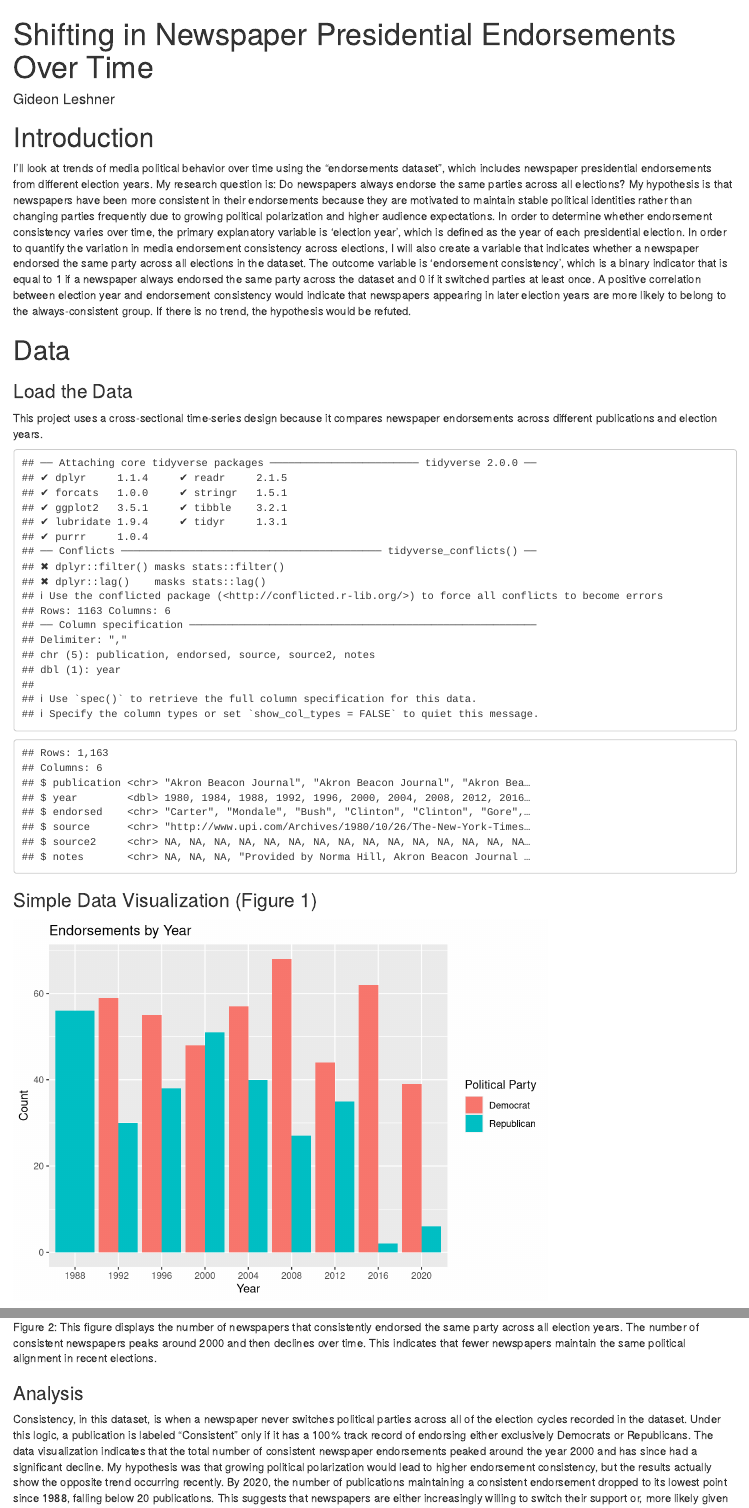
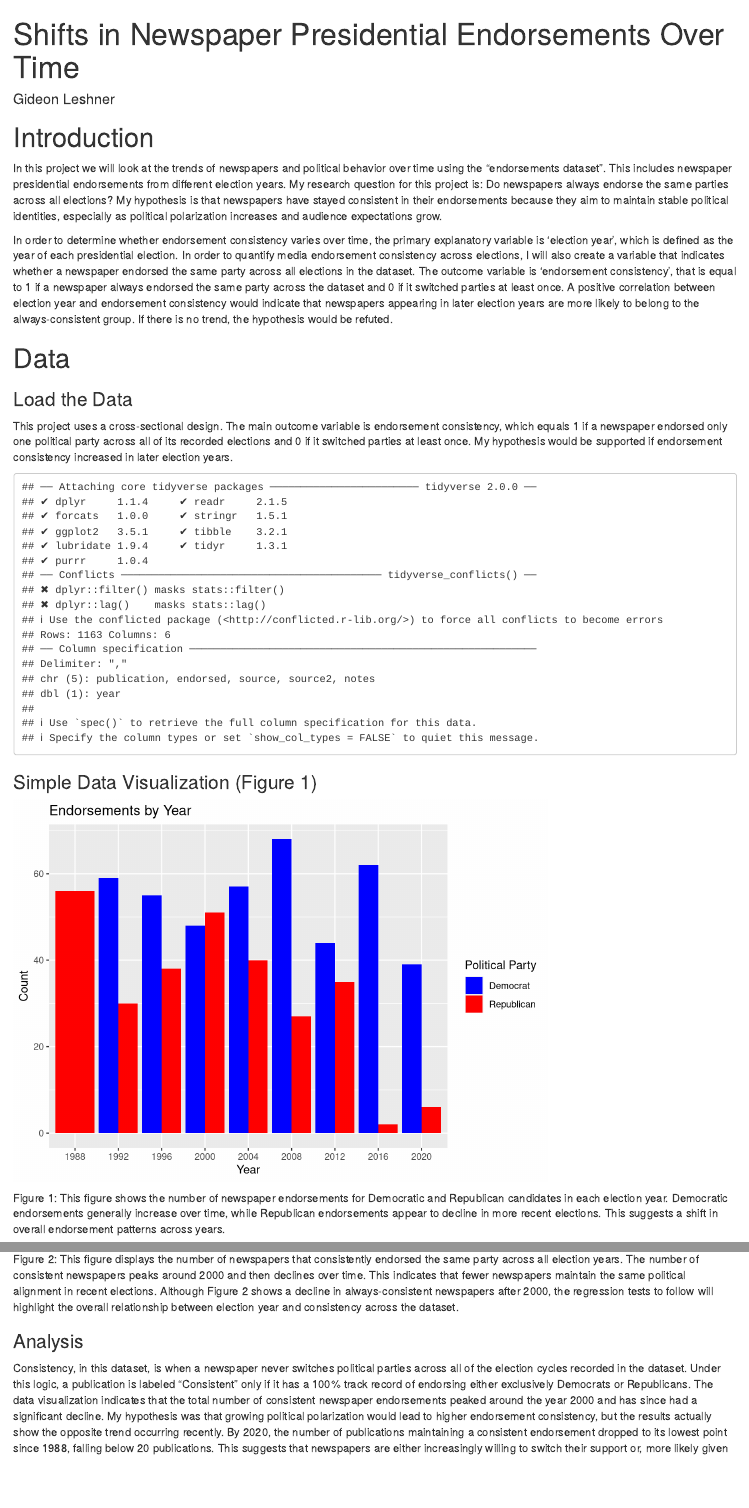
Before and after one commit to gleshner6/ps270-final-project, an R Markdown document (index.Rmd): the page in a window 1100 px wide, from its top, and a second part further down, joined at a grey line. Rendered offline with R 4.5, knitr and Pandoc, with nearby package versions; drawn as R Markdown's standard HTML page in place of the format the file asks for.

Commit message:
Add files via upload

````diff
--- a/index.Rmd
+++ b/index.Rmd
@@ -1,7 +1,7 @@
 ---
-title: "Shifting in Newspaper Presidential Endorsements Over Time"
+title: "Shifts in Newspaper Presidential Endorsements Over Time"
 author: "Gideon Leshner"
-description: "An analysis of whether U.S. media (newspapers in this case) have become more politically consistent across presidential elections"
+description: "An analysis of whether U.S newspapers have become more politically consistent across presidential elections, 1988-2020"
 output:
   distill::distill_article:
     self_contained: false
@@ -9,16 +9,17 @@
 
 # Introduction
 
-I'll look at trends of media political behavior over time using the "endorsements dataset", which includes newspaper presidential endorsements from different election years. My research question is: Do newspapers always endorse the same parties across all elections? My hypothesis is that newspapers have been more consistent in their endorsements because they are motivated to maintain stable political identities rather than changing parties frequently due to growing political polarization and higher audience expectations. In order to determine whether endorsement consistency varies over time, the primary explanatory variable is 'election year', which is defined as the year of each presidential election. In order to quantify the variation in media endorsement consistency across elections, I will also create a variable that indicates whether a newspaper endorsed the same party across all elections in the dataset. The outcome variable is 'endorsement consistency', which is a binary indicator that is equal to 1 if a newspaper always endorsed the same party across the dataset and 0 if it switched parties at least once. A positive correlation between election year and endorsement consistency would indicate that newspapers appearing in later election years are more likely to belong to the always-consistent group. If there is no trend, the hypothesis would be refuted.
+In this project we will look at the trends of newspapers and political behavior over time using the "endorsements dataset". This includes newspaper presidential endorsements from different election years. My research question for this project is: Do newspapers always endorse the same parties across all elections? My hypothesis is that newspapers have stayed consistent in their endorsements because they aim to maintain stable political identities, especially as political polarization increases and audience expectations grow.
+
+In order to determine whether endorsement consistency varies over time, the primary explanatory variable is 'election year', which is defined as the year of each presidential election. In order to quantify media endorsement consistency across elections, I will also create a variable that indicates whether a newspaper endorsed the same party across all elections in the dataset. The outcome variable is 'endorsement consistency', that is equal to 1 if a newspaper always endorsed the same party across the dataset and 0 if it switched parties at least once. A positive correlation between election year and endorsement consistency would indicate that newspapers appearing in later election years are more likely to belong to the always-consistent group. If there is no trend, the hypothesis would be refuted.
 
 # Data
 
 ### Load the Data
 
-This project uses a cross-sectional time-series design because it compares newspaper endorsements across different publications and election years.
+This project uses a cross-sectional design. The main outcome variable is endorsement consistency, which equals 1 if a newspaper endorsed only one political party across all of its recorded elections and 0 if it switched parties at least once. My hypothesis would be supported if endorsement consistency increased in later election years.
 
 ```{r, echo=FALSE}
 library(tidyverse)
 endorsements <- read_csv("endorsements.csv")
-glimpse(endorsements)
 ```
@@ -45,7 +44,8 @@
   labs(title = "Endorsements by Year",
        x = "Year",
        y = "Count",
-       fill = "Political Party")
+       fill = "Political Party")+
+    scale_fill_manual(values = c("Democrat" = "blue", "Republican" = "red"))
 ```
 
 Figure 1:
@@ -89,7 +89,7 @@
 ```
 
 Figure 2:
-This figure displays the number of newspapers that consistently endorsed the same party across all election years. The number of consistent newspapers peaks around 2000 and then declines over time. This indicates that fewer newspapers maintain the same political alignment in recent elections.
+This figure displays the number of newspapers that consistently endorsed the same party across all election years. The number of consistent newspapers peaks around 2000 and then declines over time. This indicates that fewer newspapers maintain the same political alignment in recent elections. Although Figure 2 shows a decline in always-consistent newspapers after 2000, the regression tests to follow will highlight the overall relationship between election year and consistency across the dataset.
 
 ### Analysis
 
````
Also changed, not shown: index.html, index.Rmd (16 more changed lines).
